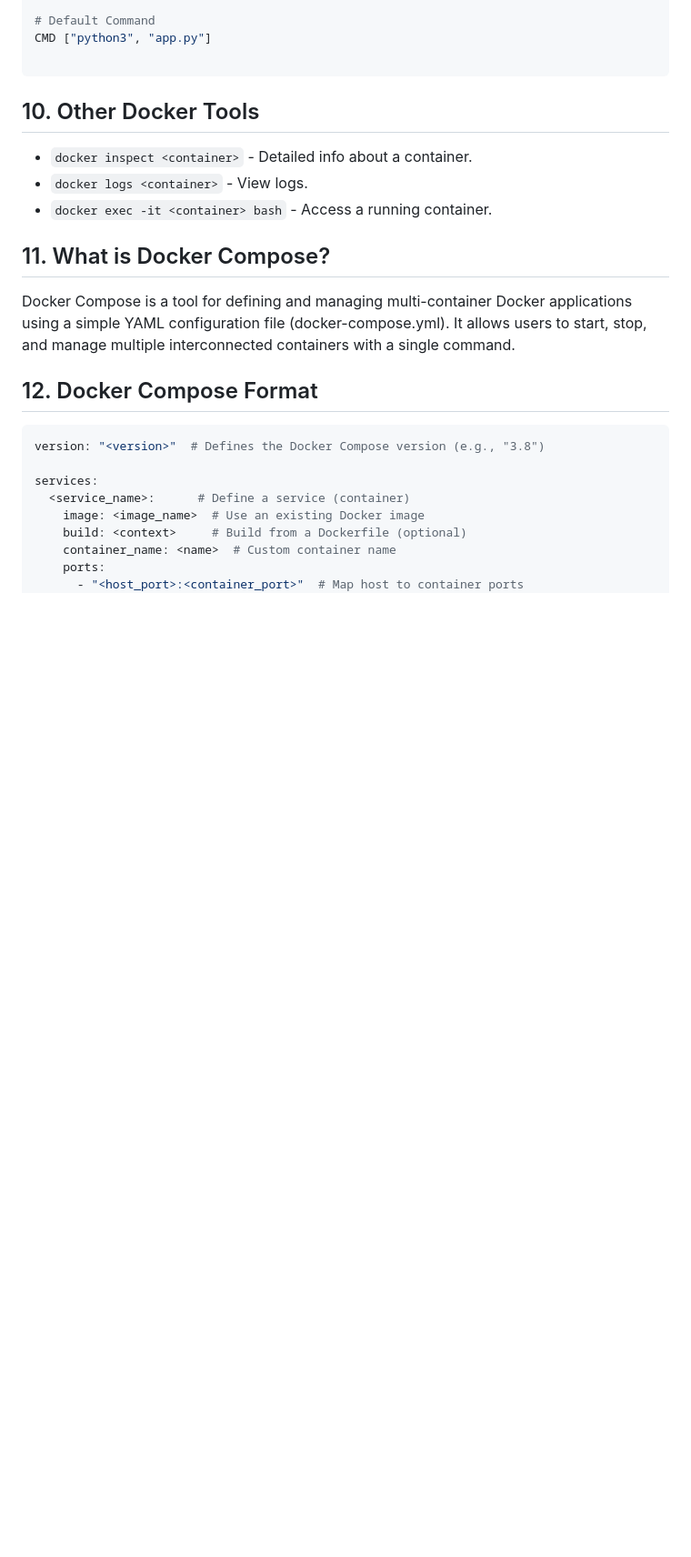
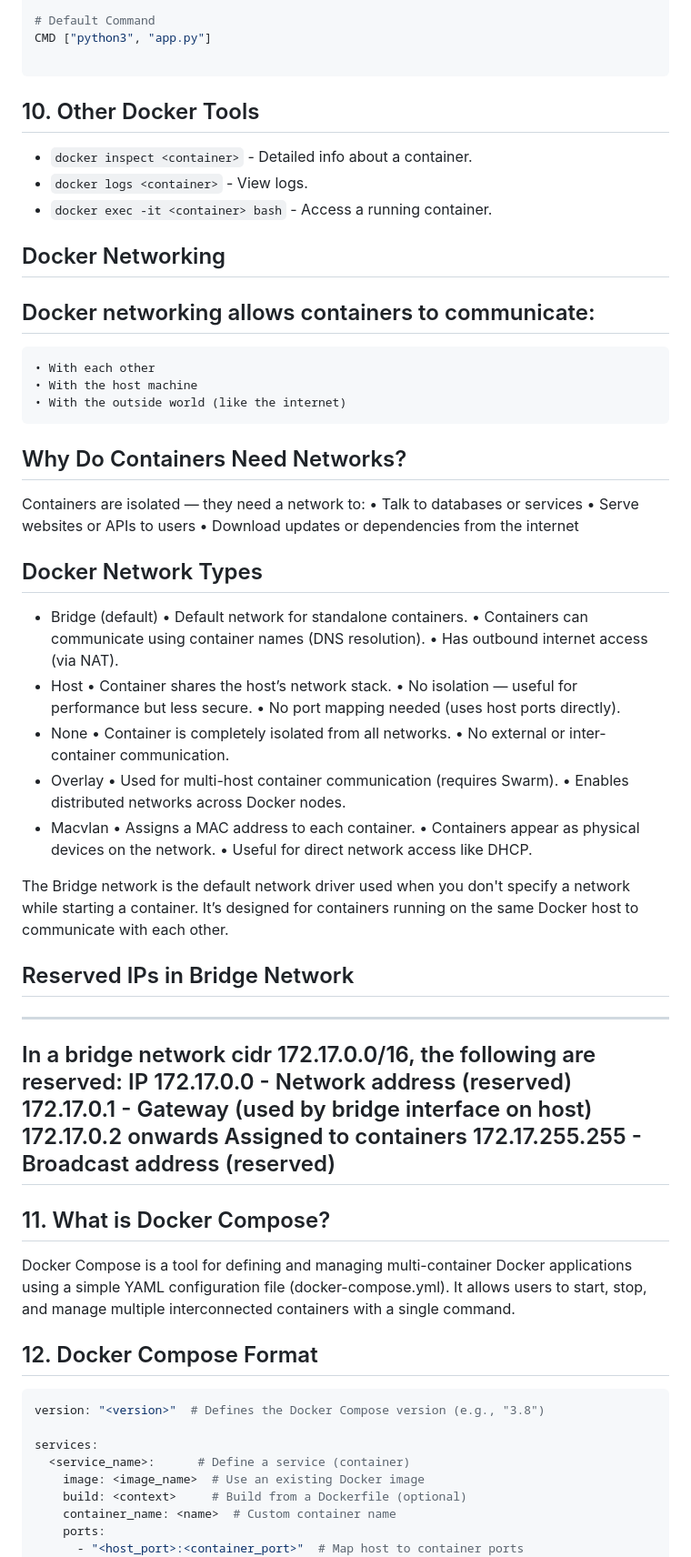
Before and after one commit to bhuvan-raj/Docker-Zero-to-Hero, a Markdown page: Readme.md, the part around one of its changes. Shown at 91% size. GitHub-like rendering; blank space fills up the shorter version.

```diff
--- a/Readme.md
+++ b/Readme.md
@@ -230,6 +230,52 @@ CMD ["python3", "app.py"]
 - `docker logs <container>` - View logs.
 - `docker exec -it <container> bash` - Access a running container.
 
+## Docker Networking
+## Docker networking allows containers to communicate:
+    • With each other
+    • With the host machine
+    • With the outside world (like the internet)
+
+## Why Do Containers Need Networks?
+Containers are isolated — they need a network to:
+    • Talk to databases or services
+    • Serve websites or APIs to users
+    • Download updates or dependencies from the internet
+
+## Docker Network Types
+ - Bridge (default)
+    • Default network for standalone containers.
+    • Containers can communicate using container names (DNS resolution).
+    • Has outbound internet access (via NAT).
+ - Host
+    • Container shares the host’s network stack.
+    • No isolation — useful for performance but less secure.
+    • No port mapping needed (uses host ports directly).
+ - None
+    • Container is completely isolated from all networks.
+    • No external or inter-container communication.
+ - Overlay
+    • Used for multi-host container communication (requires Swarm).
+    • Enables distributed networks across Docker nodes.
+ - Macvlan
+    • Assigns a MAC address to each container.
+    • Containers appear as physical devices on the network.
+    • Useful for direct network access like DHCP.
+
+The Bridge network is the default network driver used when you don't specify a network while starting a container. It’s designed for containers running on the same Docker host to communicate with each other.
+
+## Reserved IPs in Bridge Network
+---
+In a bridge network cidr 172.17.0.0/16, the following are reserved:
+IP
+172.17.0.0	 - Network address (reserved)
+172.17.0.1	 - Gateway (used by bridge interface on host)
+172.17.0.2 onwards	Assigned to containers
+172.17.255.255	 - Broadcast address (reserved)
+---
+
+
+
 ## 11. What is Docker Compose?
 Docker Compose is a tool for defining and managing multi-container Docker applications using a simple YAML configuration file (docker-compose.yml).
 It allows users to start, stop, and manage multiple interconnected containers with a single command.
```
Also changed, not shown: other parts of Readme.md (+24 -24 lines).
